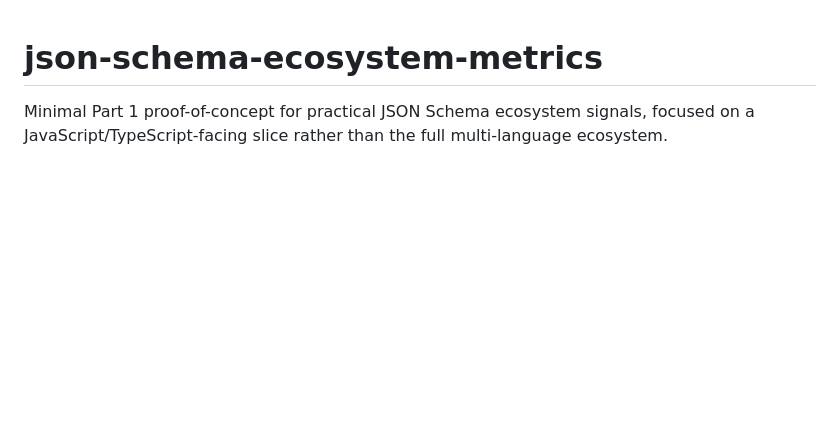
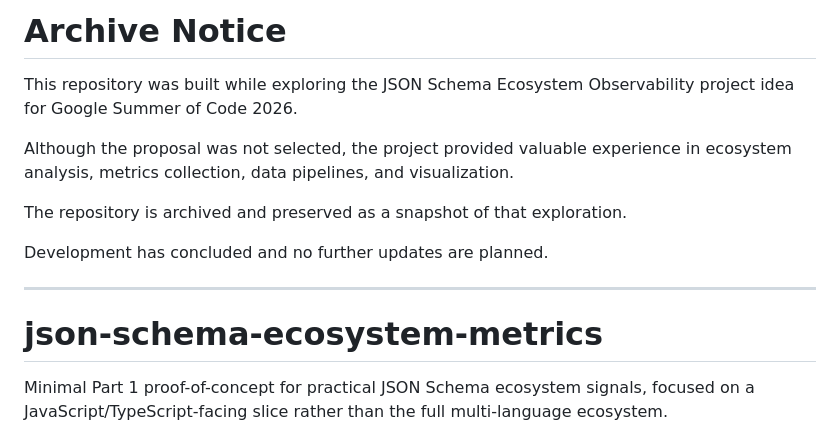
Before and after one commit to MakikoOhashi/json-schema-ecosystem-metrics, a Markdown page: README.md, the part around the change. Rendered like a GitHub page; blank space fills up the shorter version.

Commit message:
Add archive notice to README
Added an archive notice explaining the project's status and purpose.

```diff
--- a/README.md
+++ b/README.md
@@ -1,3 +1,15 @@
+# Archive Notice
+
+This repository was built while exploring the JSON Schema Ecosystem Observability project idea for Google Summer of Code 2026.
+
+Although the proposal was not selected, the project provided valuable experience in ecosystem analysis, metrics collection, data pipelines, and visualization.
+
+The repository is archived and preserved as a snapshot of that exploration.
+
+Development has concluded and no further updates are planned.
+
+---
+
 # json-schema-ecosystem-metrics
 
 Minimal Part 1 proof-of-concept for practical JSON Schema ecosystem signals, focused on a JavaScript/TypeScript-facing slice rather than the full multi-language ecosystem.
```
